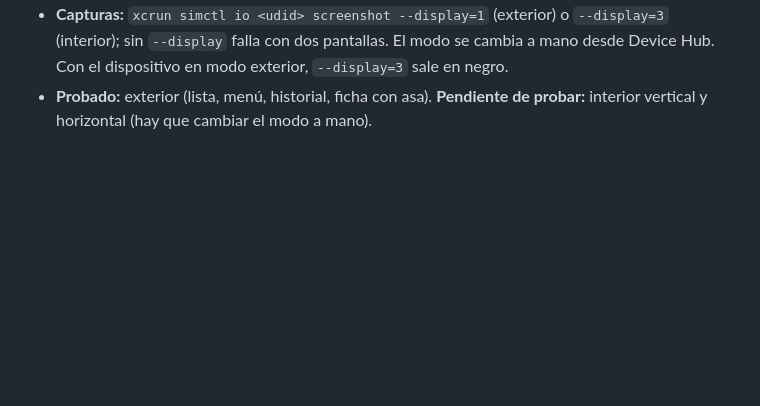
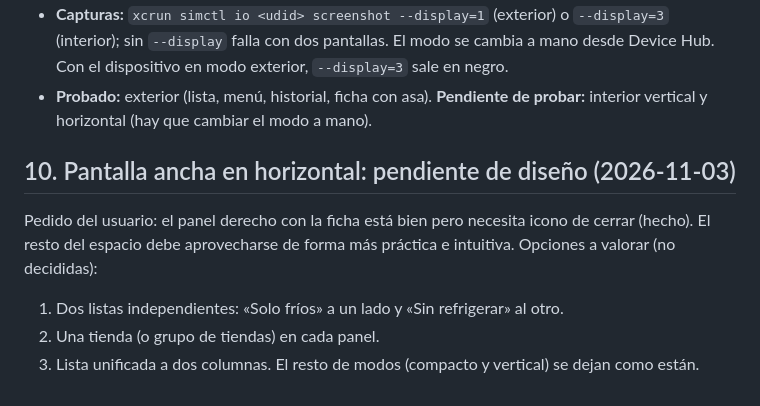
Before and after one commit to 8aws/MultiMarket, a Markdown page: docs/DISENO_ADAPTATIVO.md, the part around the change. Rendered like a GitHub page; blank space fills up the shorter version.

Commit message:
Docs: pendiente de diseño de la pantalla ancha

```diff
--- a/docs/DISENO_ADAPTATIVO.md
+++ b/docs/DISENO_ADAPTATIVO.md
@@ -124,3 +124,11 @@ Medidas tomadas en el simulador (3×), contrastadas con los hilos uFeed y LoyWal
 - **Plegar y girar:** no hay API de bisagra ni de postura en Flutter iOS; la app ve una ventana que cambia de tamaño y recalcula en cada `build` (`MediaQuery.sizeOf`).
 - **Capturas:** `xcrun simctl io <udid> screenshot --display=1` (exterior) o `--display=3` (interior); sin `--display` falla con dos pantallas. El modo se cambia a mano desde Device Hub. Con el dispositivo en modo exterior, `--display=3` sale en negro.
 - **Probado:** exterior (lista, menú, historial, ficha con asa). **Pendiente de probar:** interior vertical y horizontal (hay que cambiar el modo a mano).
+
+## 10. Pantalla ancha en horizontal: pendiente de diseño (2026-11-03)
+
+Pedido del usuario: el panel derecho con la ficha está bien pero necesita icono de cerrar (hecho). El resto del espacio debe aprovecharse de forma más práctica e intuitiva. Opciones a valorar (no decididas):
+1. Dos listas independientes: «Solo fríos» a un lado y «Sin refrigerar» al otro.
+2. Una tienda (o grupo de tiendas) en cada panel.
+3. Lista unificada a dos columnas.
+El resto de modos (compacto y vertical) se dejan como están.
```
